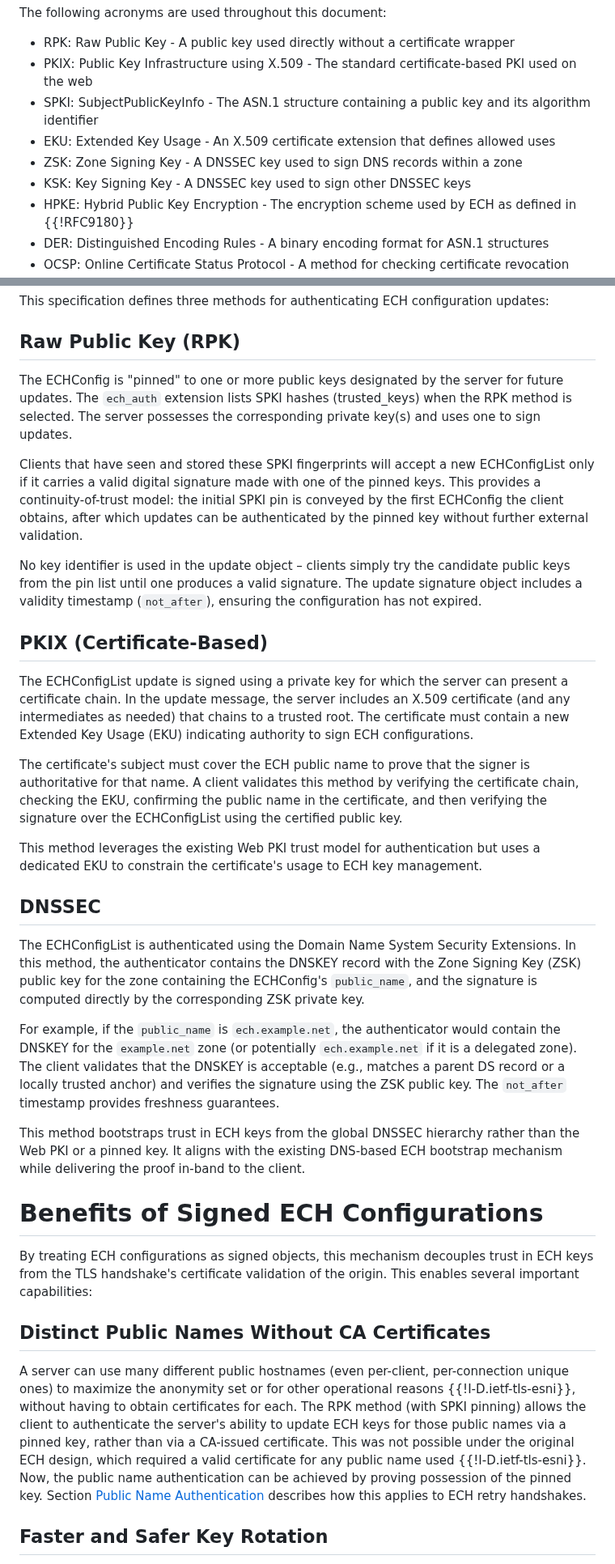
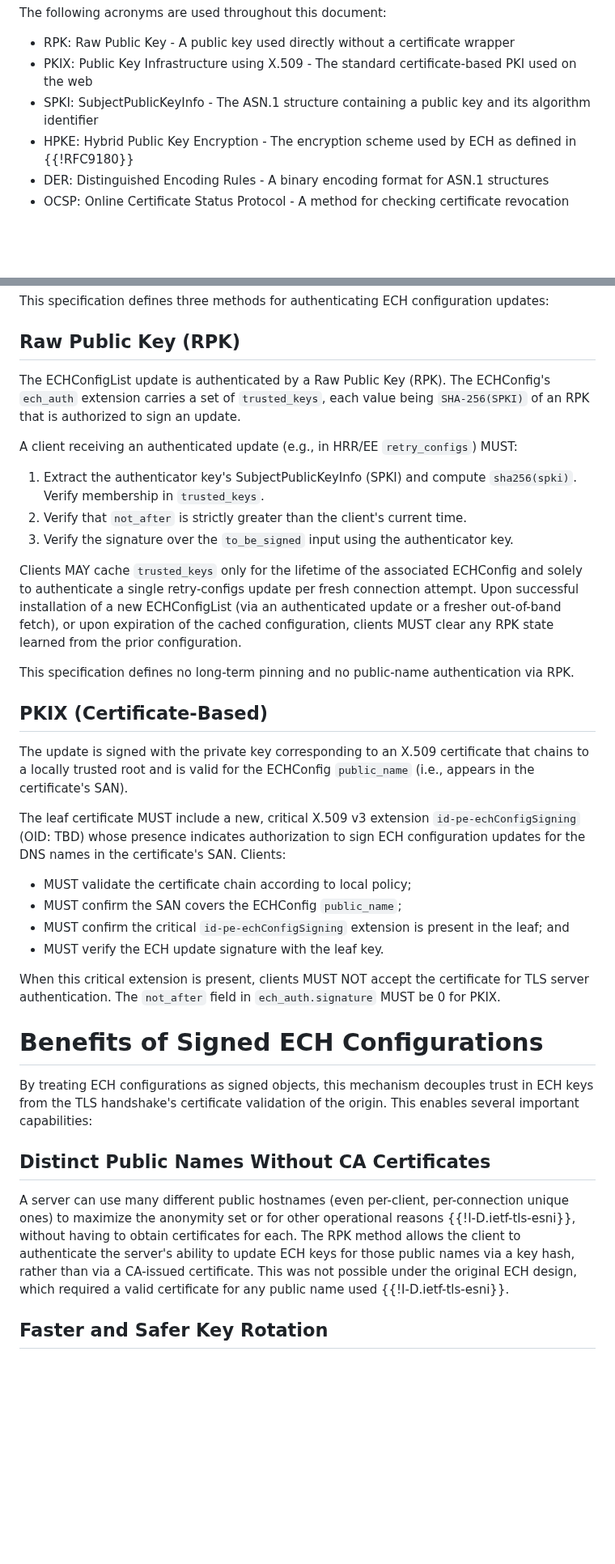
Before and after one commit to grittygrease/draft-sullivan-tls-signed-ech-updates, a Markdown page: draft-sullivan-tls-signed-ech-updates.md, 2 parts joined by grey strips. Shown at 81% size. Drawn GitHub-style; blank space fills up the shorter version.

```diff
--- a/draft-sullivan-tls-signed-ech-updates.md
+++ b/draft-sullivan-tls-signed-ech-updates.md
@@ -81,9 +74,6 @@ The following acronyms are used throughout this document:
 - RPK: Raw Public Key - A public key used directly without a certificate wrapper
 - PKIX: Public Key Infrastructure using X.509 - The standard certificate-based PKI used on the web
 - SPKI: SubjectPublicKeyInfo - The ASN.1 structure containing a public key and its algorithm identifier
-- EKU: Extended Key Usage - An X.509 certificate extension that defines allowed uses
-- ZSK: Zone Signing Key - A DNSSEC key used to sign DNS records within a zone
-- KSK: Key Signing Key - A DNSSEC key used to sign other DNSSEC keys
 - HPKE: Hybrid Public Key Encryption - The encryption scheme used by ECH as defined in {{!RFC9180}}
 - DER: Distinguished Encoding Rules - A binary encoding format for ASN.1 structures
 - OCSP: Online Certificate Status Protocol - A method for checking certificate revocation status
@@ -121,27 +111,31 @@ This specification defines three methods for authenticating ECH configuration up
 
 ## Raw Public Key (RPK)
 
-The ECHConfig is "pinned" to one or more public keys designated by the server for future updates. The `ech_auth` extension lists SPKI hashes (trusted_keys) when the RPK method is selected. The server possesses the corresponding private key(s) and uses one to sign updates.
+The ECHConfigList update is authenticated by a Raw Public Key (RPK). The ECHConfig's `ech_auth` extension carries a set of `trusted_keys`, each value being `SHA-256(SPKI)` of an RPK that is authorized to sign an update.
 
-Clients that have seen and stored these SPKI fingerprints will accept a new ECHConfigList only if it carries a valid digital signature made with one of the pinned keys. This provides a continuity-of-trust model: the initial SPKI pin is conveyed by the first ECHConfig the client obtains, after which updates can be authenticated by the pinned key without further external validation.
+A client receiving an authenticated update (e.g., in HRR/EE `retry_configs`) MUST:
 
-No key identifier is used in the update object – clients simply try the candidate public keys from the pin list until one produces a valid signature. The update signature object includes a validity timestamp (`not_after`), ensuring the configuration has not expired.
+1. Extract the authenticator key's SubjectPublicKeyInfo (SPKI) and compute `sha256(spki)`. Verify membership in `trusted_keys`.
+2. Verify that `not_after` is strictly greater than the client's current time.
+3. Verify the signature over the `to_be_signed` input using the authenticator key.
+
+Clients MAY cache `trusted_keys` only for the lifetime of the associated ECHConfig and solely to authenticate a single retry-configs update per fresh connection attempt. Upon successful installation of a new ECHConfigList (via an authenticated update or a fresher out-of-band fetch), or upon expiration of the cached configuration, clients MUST clear any RPK state learned from the prior configuration.
+
+This specification defines no long-term pinning and no public-name authentication via RPK.
 
 ## PKIX (Certificate-Based)
 
-The ECHConfigList update is signed using a private key for which the server can present a certificate chain. In the update message, the server includes an X.509 certificate (and any intermediates as needed) that chains to a trusted root. The certificate must contain a new Extended Key Usage (EKU) indicating authority to sign ECH configurations.
+The update is signed with the private key corresponding to an X.509 certificate that chains to a locally trusted root and is valid for the ECHConfig `public_name` (i.e., appears in the certificate's SAN).
 
-The certificate's subject must cover the ECH public name to prove that the signer is authoritative for that name. A client validates this method by verifying the certificate chain, checking the EKU, confirming the public name in the certificate, and then verifying the signature over the ECHConfigList using the certified public key.
+The leaf certificate MUST include a new, critical X.509 v3 extension `id-pe-echConfigSigning` (OID: TBD) whose presence indicates authorization to sign ECH configuration updates for the DNS names in the certificate's SAN. Clients:
 
-This method leverages the existing Web PKI trust model for authentication but uses a dedicated EKU to constrain the certificate's usage to ECH key management.
+- MUST validate the certificate chain according to local policy;
+- MUST confirm the SAN covers the ECHConfig `public_name`;
+- MUST confirm the critical `id-pe-echConfigSigning` extension is present in the leaf; and
+- MUST verify the ECH update signature with the leaf key.
 
-## DNSSEC
+When this critical extension is present, clients MUST NOT accept the certificate for TLS server authentication. The `not_after` field in `ech_auth.signature` MUST be 0 for PKIX.
 
-The ECHConfigList is authenticated using the Domain Name System Security Extensions. In this method, the authenticator contains the DNSKEY record with the Zone Signing Key (ZSK) public key for the zone containing the ECHConfig's `public_name`, and the signature is computed directly by the corresponding ZSK private key.
-
-For example, if the `public_name` is `ech.example.net`, the authenticator would contain the DNSKEY for the `example.net` zone (or potentially `ech.example.net` if it is a delegated zone). The client validates that the DNSKEY is acceptable (e.g., matches a parent DS record or a locally trusted anchor) and verifies the signature using the ZSK public key. The `not_after` timestamp provides freshness guarantees.
-
-This method bootstraps trust in ECH keys from the global DNSSEC hierarchy rather than the Web PKI or a pinned key. It aligns with the existing DNS-based ECH bootstrap mechanism while delivering the proof in-band to the client.
 
 # Benefits of Signed ECH Configurations
 
@@ -149,7 +143,7 @@ By treating ECH configurations as signed objects, this mechanism decouples trust
 
 ## Distinct Public Names Without CA Certificates
 
-A server can use many different public hostnames (even per-client, per-connection unique ones) to maximize the anonymity set or for other operational reasons {{!I-D.ietf-tls-esni}}, without having to obtain certificates for each. The RPK method (with SPKI pinning) allows the client to authenticate the server's ability to update ECH keys for those public names via a pinned key, rather than via a CA-issued certificate. This was not possible under the original ECH design, which required a valid certificate for any public name used {{!I-D.ietf-tls-esni}}. Now, the public name authentication can be achieved by proving possession of the pinned key. Section [Public Name Authentication](#public-name-auth) describes how this applies to ECH retry handshakes.
+A server can use many different public hostnames (even per-client, per-connection unique ones) to maximize the anonymity set or for other operational reasons {{!I-D.ietf-tls-esni}}, without having to obtain certificates for each. The RPK method allows the client to authenticate the server's ability to update ECH keys for those public names via a key hash, rather than via a CA-issued certificate. This was not possible under the original ECH design, which required a valid certificate for any public name used {{!I-D.ietf-tls-esni}}.
 
 ## Faster and Safer Key Rotation
 
```
Also changed, not shown: other parts of draft-sullivan-tls-signed-ech-updates.md (+48 -73 lines).
